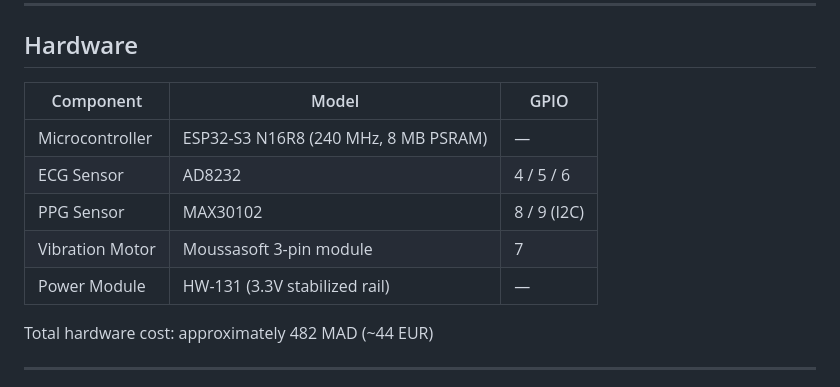
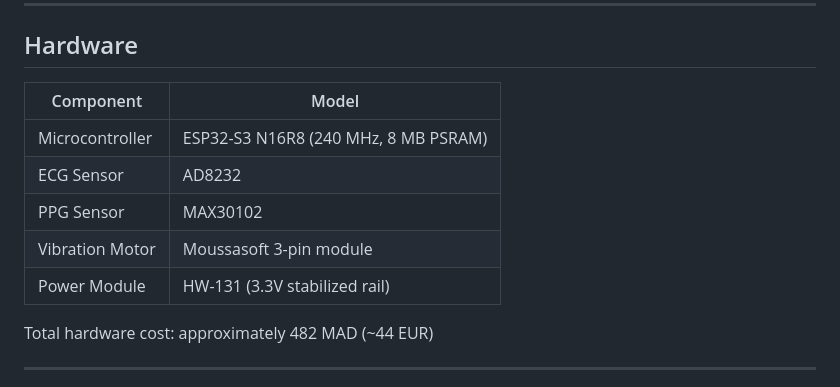
Before and after one commit to Khadijah-11/ArrhythmiaGuard, a Markdown page: README.md, the part around the change. Drawn GitHub-style.

Commit message:
Update hardware table in README
Removed GPIO column from hardware specifications.

```diff
--- a/README.md
+++ b/README.md
@@ -85,13 +85,13 @@ ArrhythmiaGuard/
 
 ## Hardware
 
-| Component | Model | GPIO |
-|-----------|-------|------|
-| Microcontroller | ESP32-S3 N16R8 (240 MHz, 8 MB PSRAM) | — |
-| ECG Sensor | AD8232 | 4 / 5 / 6 |
-| PPG Sensor | MAX30102 | 8 / 9 (I2C) |
-| Vibration Motor | Moussasoft 3-pin module | 7 |
-| Power Module | HW-131 (3.3V stabilized rail) | — |
+| Component | Model |
+|-----------|-------|
+| Microcontroller | ESP32-S3 N16R8 (240 MHz, 8 MB PSRAM) |
+| ECG Sensor | AD8232 |
+| PPG Sensor | MAX30102 |
+| Vibration Motor | Moussasoft 3-pin module |
+| Power Module | HW-131 (3.3V stabilized rail) |
 
 Total hardware cost: approximately 482 MAD (~44 EUR)
 
```
